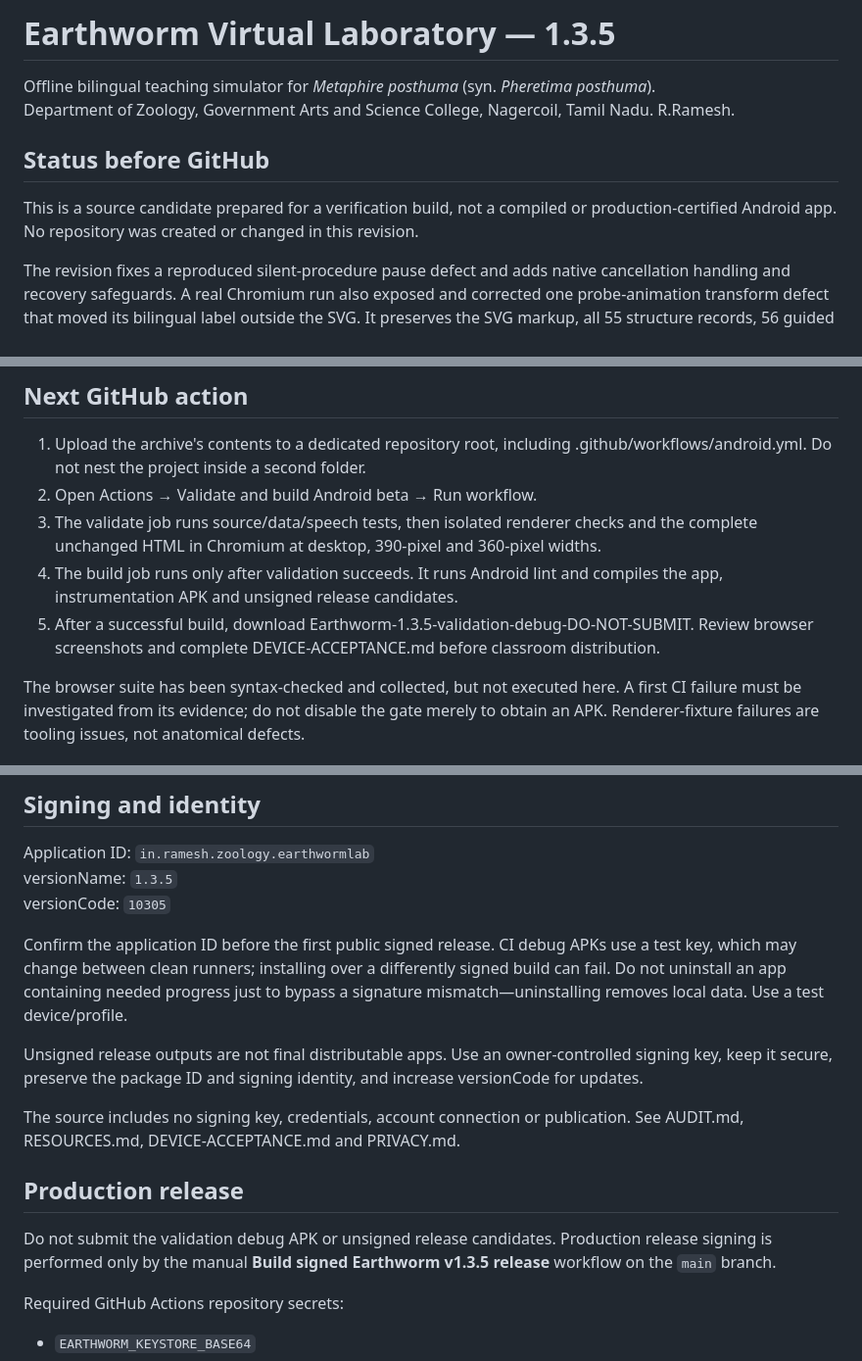
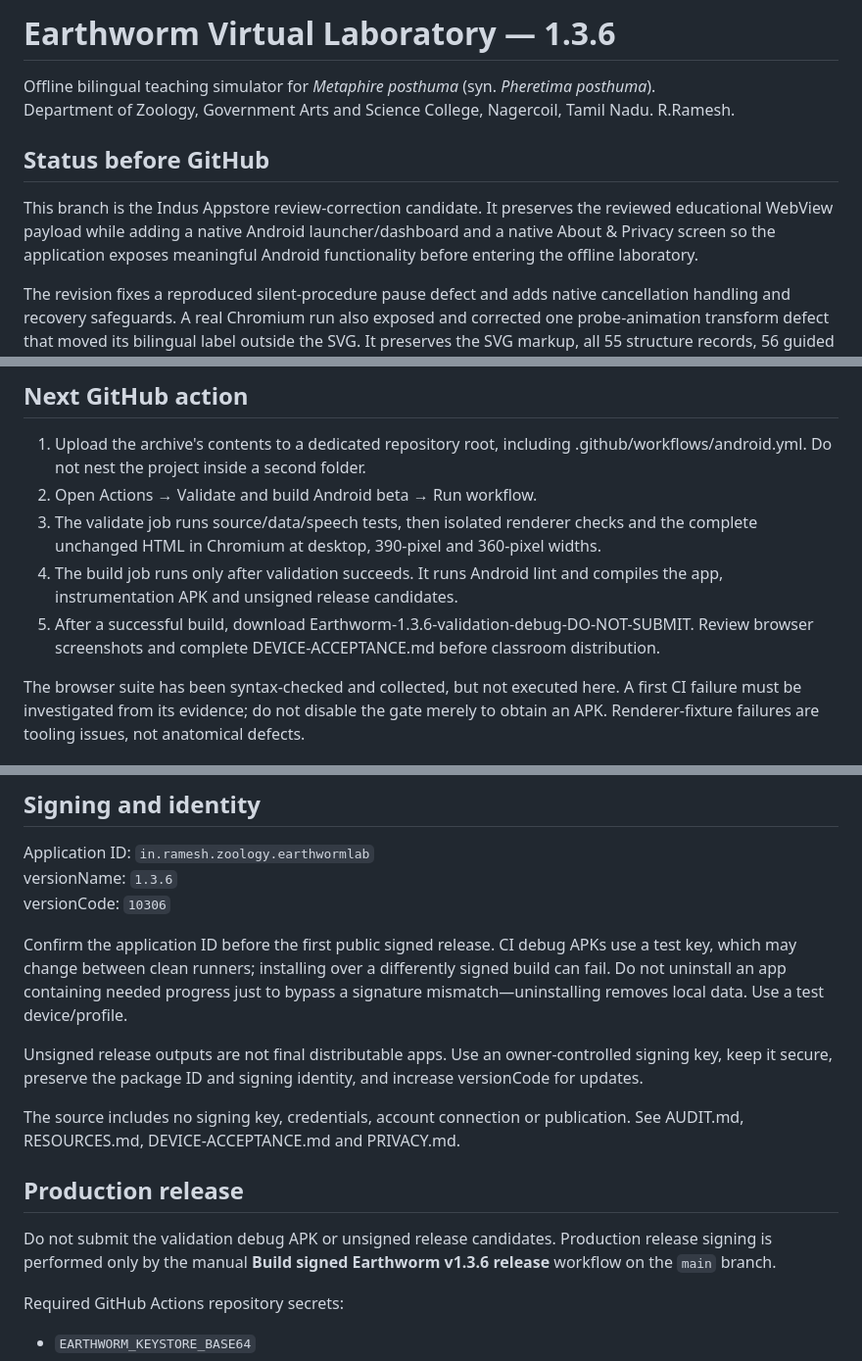
Before and after one commit to rameshgascngl-create/Earthworm-Virtual-Laboratory, a Markdown page: README.md, 3 parts joined by grey strips. Shown at 98% size. Drawn GitHub-style.

Commit message:
Document v1.3.6 Indus review correction

```diff
--- a/README.md
+++ b/README.md
@@ -1,11 +1,11 @@
-# Earthworm Virtual Laboratory — 1.3.5
+# Earthworm Virtual Laboratory — 1.3.6
 
 Offline bilingual teaching simulator for *Metaphire posthuma* (syn. *Pheretima posthuma*).
 Department of Zoology, Government Arts and Science College, Nagercoil, Tamil Nadu. R.Ramesh.
 
 ## Status before GitHub
 
-This is a source candidate prepared for a verification build, not a compiled or production-certified Android app. No repository was created or changed in this revision.
+This branch is the Indus Appstore review-correction candidate. It preserves the reviewed educational WebView payload while adding a native Android launcher/dashboard and a native About & Privacy screen so the application exposes meaningful Android functionality before entering the offline laboratory.
 
 The revision fixes a reproduced silent-procedure pause defect and adds native cancellation handling and recovery safeguards. A real Chromium run also exposed and corrected one probe-animation transform defect that moved its bilingual label outside the SVG. It preserves the SVG markup, all 55 structure records, 56 guided actions, 72 questions, nine microscopic lessons and reviewed Tamil narration.
 
@@ -17,7 +17,7 @@ Earlier extracted SVG proofs are historical, non-authoritative evidence. They do
 2. Open Actions → Validate and build Android beta → Run workflow.
 3. The validate job runs source/data/speech tests, then isolated renderer checks and the complete unchanged HTML in Chromium at desktop, 390-pixel and 360-pixel widths.
 4. The build job runs only after validation succeeds. It runs Android lint and compiles the app, instrumentation APK and unsigned release candidates.
-5. After a successful build, download Earthworm-1.3.5-validation-debug-DO-NOT-SUBMIT. Review browser screenshots and complete DEVICE-ACCEPTANCE.md before classroom distribution.
+5. After a successful build, download Earthworm-1.3.6-validation-debug-DO-NOT-SUBMIT. Review browser screenshots and complete DEVICE-ACCEPTANCE.md before classroom distribution.
 
 The browser suite has been syntax-checked and collected, but not executed here. A first CI failure must be investigated from its evidence; do not disable the gate merely to obtain an APK. Renderer-fixture failures are tooling issues, not anatomical defects.
 
@@ -48,8 +48,8 @@ The Android wrapper uses WebViewAssetLoader and an origin-scoped, main-frame nat
 ## Signing and identity
 
 Application ID: `in.ramesh.zoology.earthwormlab`
-versionName: `1.3.5`
-versionCode: `10305`
+versionName: `1.3.6`
+versionCode: `10306`
 
 Confirm the application ID before the first public signed release. CI debug APKs use a test key, which may change between clean runners; installing over a differently signed build can fail. Do not uninstall an app containing needed progress just to bypass a signature mismatch—uninstalling removes local data. Use a test device/profile.
 
@@ -60,7 +60,7 @@ The source includes no signing key, credentials, account connection or publicati
 
 ## Production release
 
-Do not submit the validation debug APK or unsigned release candidates. Production release signing is performed only by the manual **Build signed Earthworm v1.3.5 release** workflow on the `main` branch.
+Do not submit the validation debug APK or unsigned release candidates. Production release signing is performed only by the manual **Build signed Earthworm v1.3.6 release** workflow on the `main` branch.
 
 Required GitHub Actions repository secrets:
 
```
